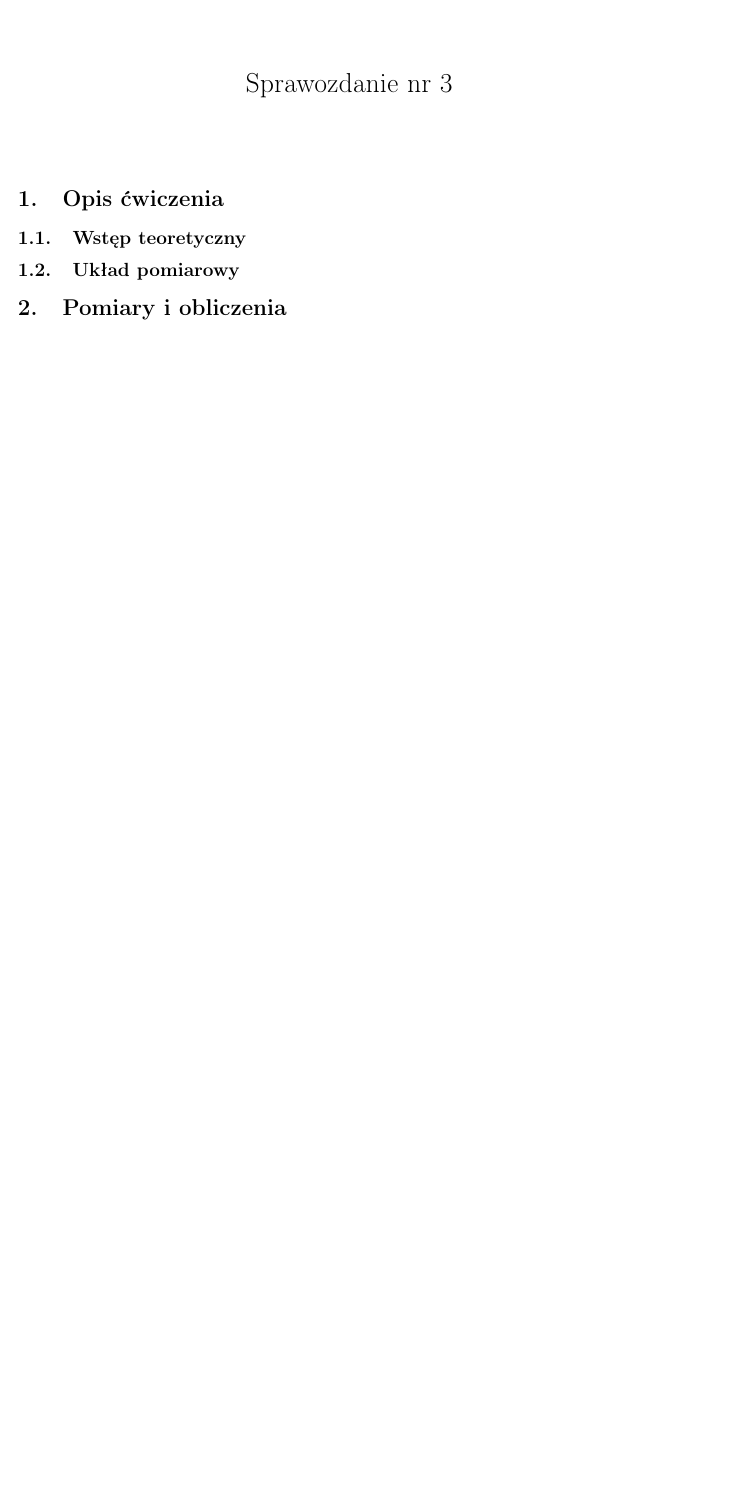
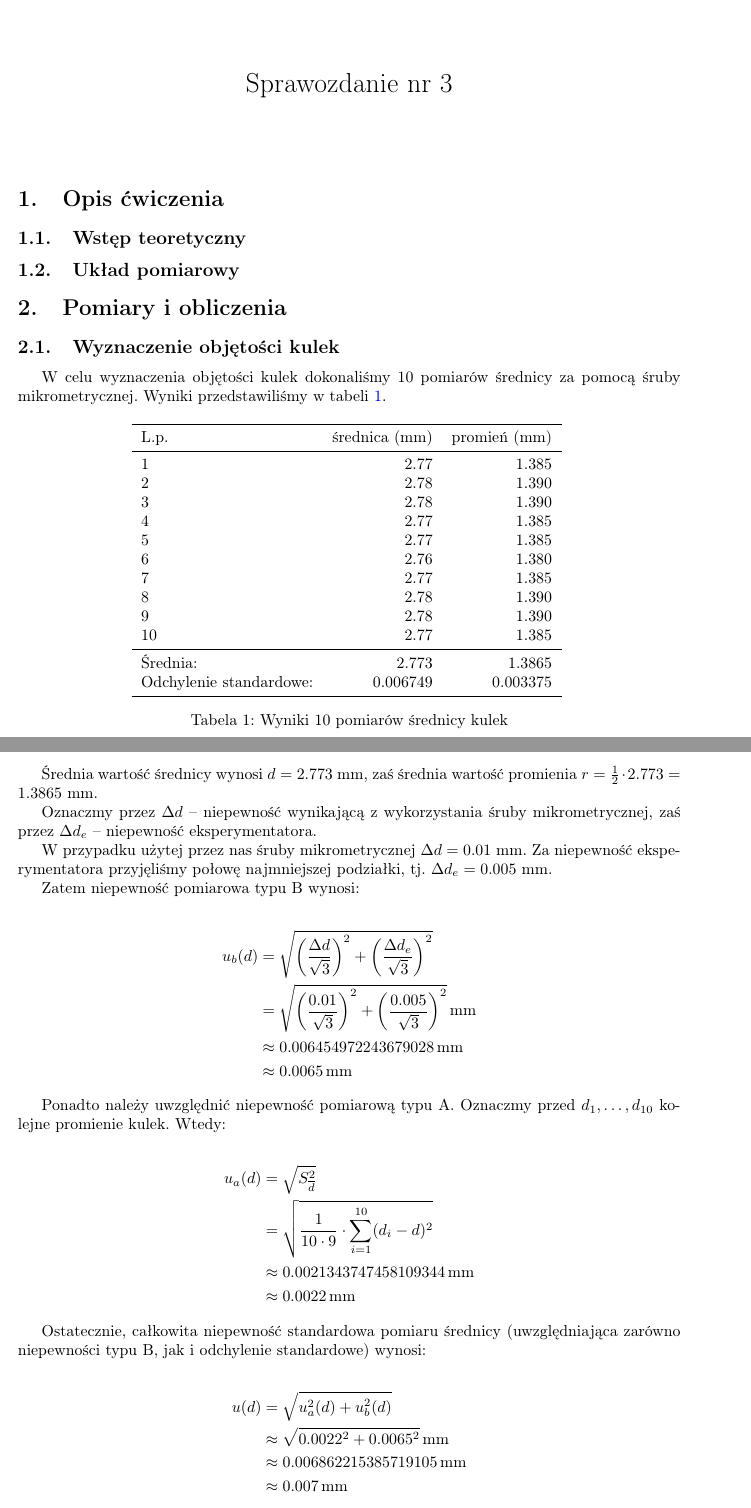
Before and after one commit to Necior/mini-fizyka-lab, a LaTeX document (lab03/sprawozdzanie03.tex): part of the page before the commit and two parts of pages 1 and 2 of 3 after it, the two joined at a grey line, cut so that both start at the same text, the shorter picture padded with empty space. Compiled offline with pdfLaTeX.

Commit message:
Add section

```diff
--- a/lab03/sprawozdzanie03.tex
+++ b/lab03/sprawozdzanie03.tex
@@ -97,3 +97,69 @@
 
 \section{Pomiary i obliczenia}
 
+\subsection{Wyznaczenie objętości kulek}
+
+W celu wyznaczenia objętości kulek dokonaliśmy 10 pomiarów średnicy za pomocą śruby mikrometrycznej.
+Wyniki przedstawiliśmy w tabeli \ref{kulki_srednica}.
+
+\begin{table}[h!]
+	\centering
+	\begin{tabular}{lrr}
+		\toprule
+		L.p. &  średnica (mm) &  promień (mm) \\
+		\midrule
+		1 &           2.77 &         1.385 \\
+		2 &           2.78 &         1.390 \\
+		3 &           2.78 &         1.390 \\
+		4 &           2.77 &         1.385 \\
+		5 &           2.77 &         1.385 \\
+		6 &           2.76 &         1.380 \\
+		7 &           2.77 &         1.385 \\
+		8 &           2.78 &         1.390 \\
+		9 &           2.78 &         1.390 \\
+		10 &           2.77 &         1.385 \\
+		\midrule
+		Średnia: & 2.773 & 1.3865 \\
+		Odchylenie standardowe: & 0.006749 & 0.003375 \\
+		\bottomrule
+	\end{tabular}
+	\caption{Wyniki 10 pomiarów średnicy kulek}
+	\label{kulki_srednica}
+\end{table}
+
+Średnia wartość średnicy wynosi $d = 2.773$ mm, zaś średnia wartość promienia $r = \frac 1 2 \cdot 2.773 = 1.3865$ mm.
+
+Oznaczmy przez $\Delta d$ -- niepewność wynikającą z wykorzystania śruby mikrometrycznej,
+zaś przez $\Delta d_e$ -- niepewność eksperymentatora.
+
+W przypadku użytej przez nas śruby mikrometrycznej $\Delta d = 0.01$ mm.
+Za niepewność eksperymentatora przyjęliśmy połowę najmniejszej podziałki, tj. $\Delta d_e = 0.005$ mm.
+
+Zatem niepewność pomiarowa typu B wynosi:
+
+\begin{align*}
+	u_b(d) &= \sqrt{\left(\frac{\Delta d}{\sqrt 3}\right)^2 + \left(\frac{\Delta d_e}{\sqrt 3}\right)^2} \\
+	&= \sqrt{\left(\frac{0.01}{\sqrt 3}\right)^2 + \left(\frac{0.005}{\sqrt 3}\right)^2} \, \text{mm} \\
+	&\approx 0.006454972243679028 \, \text{mm} \\
+	&\approx 0.0065 \, \text{mm}
+\end{align*}
+
+Ponadto należy uwzględnić niepewność pomiarową typu A.
+Oznaczmy przed $d_1, \dots, d_{10}$ kolejne promienie kulek.
+Wtedy:
+
+\begin{align*}
+	u_a(d) &= \sqrt{S^{2}_{\overline{d}}} \\
+	&= \sqrt{\frac{1}{10 \cdot 9} \cdot \sum_{i=1}^{10} (d_i - d)^2} \\
+	&\approx 0.0021343747458109344 \, \text{mm} \\
+	&\approx 0.0022 \, \text{mm}
+\end{align*}
+
+Ostatecznie, całkowita niepewność standardowa pomiaru średnicy (uwzględniająca zarówno niepewności typu B, jak i odchylenie standardowe) wynosi:
+
+\begin{align*}
+	u(d) &= \sqrt{u_a^2(d) + u_b^2(d)} \\
+	&\approx \sqrt{0.0022^2 + 0.0065^2} \, \text{mm} \\
+	&\approx 0.006862215385719105 \, \text{mm} \\
+	&\approx 0.007 \, \text{mm}
+\end{align*}
```
Also changed, not shown: lab03/sprawozdzanie03.tex (18 more changed lines).
